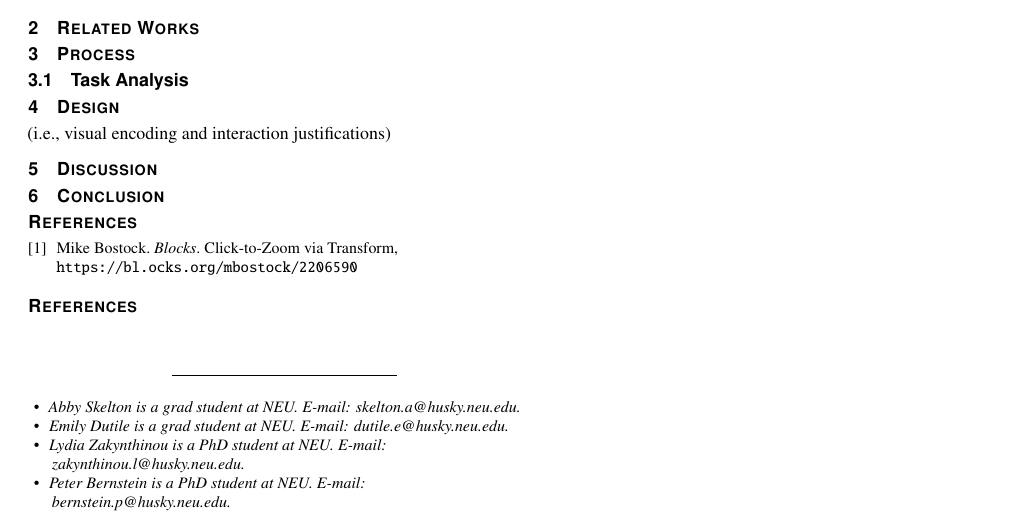
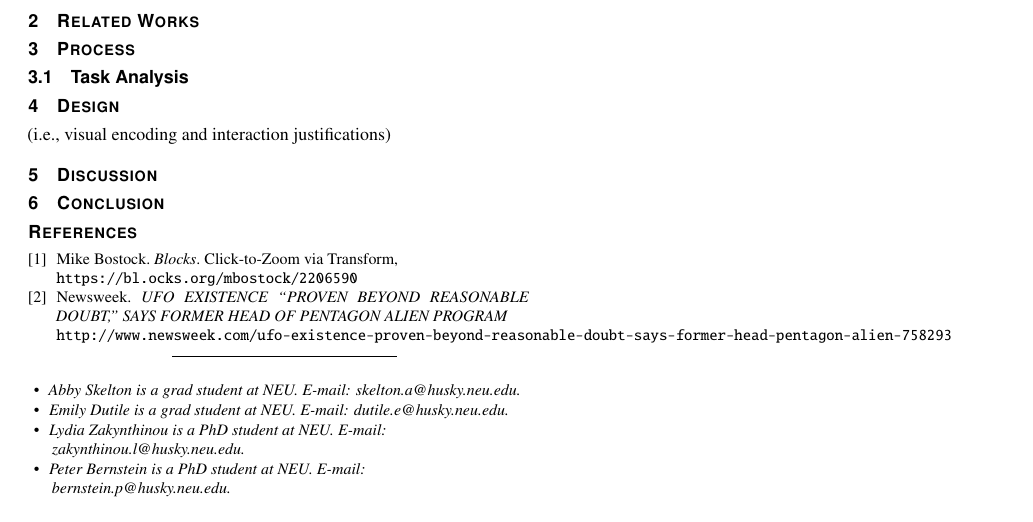
Before and after one commit to LydiaZak/info-viz-ufos, a LaTeX document (report/final/final-report.tex): part of the page, cut so that both start at the same text. Compiled offline with pdfLaTeX.

Commit message:
report update

```diff
--- a/report/final/final-report.tex
+++ b/report/final/final-report.tex
@@ -172,12 +172,24 @@ Text.
 
 
 \begin{thebibliography}{9}
-\bibitem{knuthwebsite}
+
+\bibitem{blocks}
 Mike Bostock.
 \textit{Blocks}.
 Click-to-Zoom via Transform,
 \\\texttt{https://bl.ocks.org/mbostock/2206590}
+
+\bibitem{ufoimage}
+Newsweek.
+\textit{UFO EXISTENCE “PROVEN BEYOND REASONABLE DOUBT,” SAYS FORMER HEAD OF PENTAGON ALIEN PROGRAM}
+\\\texttt{http://www.newsweek.com/ufo-existence-proven-beyond-reasonable-doubt-says-former-head-pentagon-alien-758293}
+
+
 \end{thebibliography}
+
+
+
+
 
 %% if specified like this the section will be committed in review mode
 
```
Also changed, not shown: report/final/final-report.pdf.
